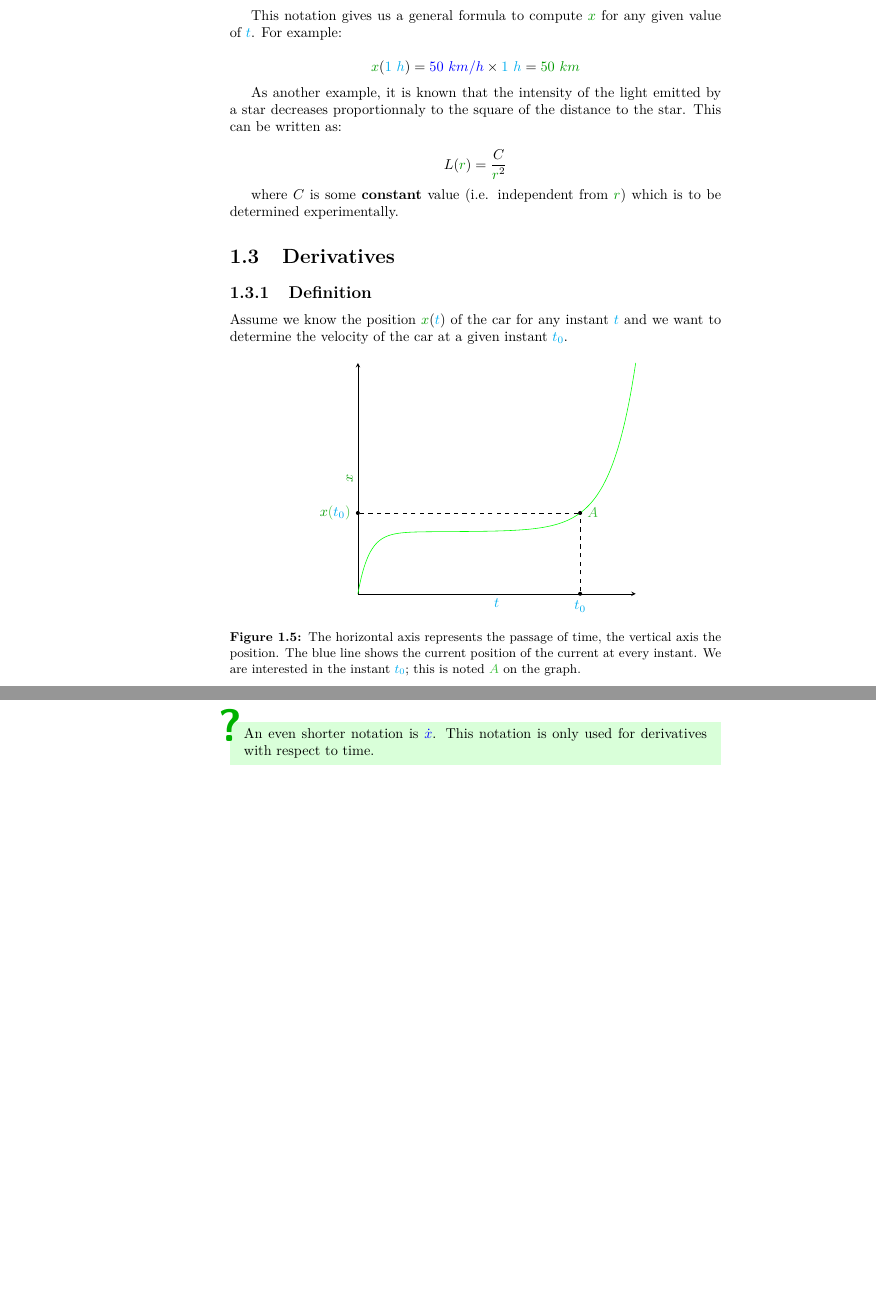
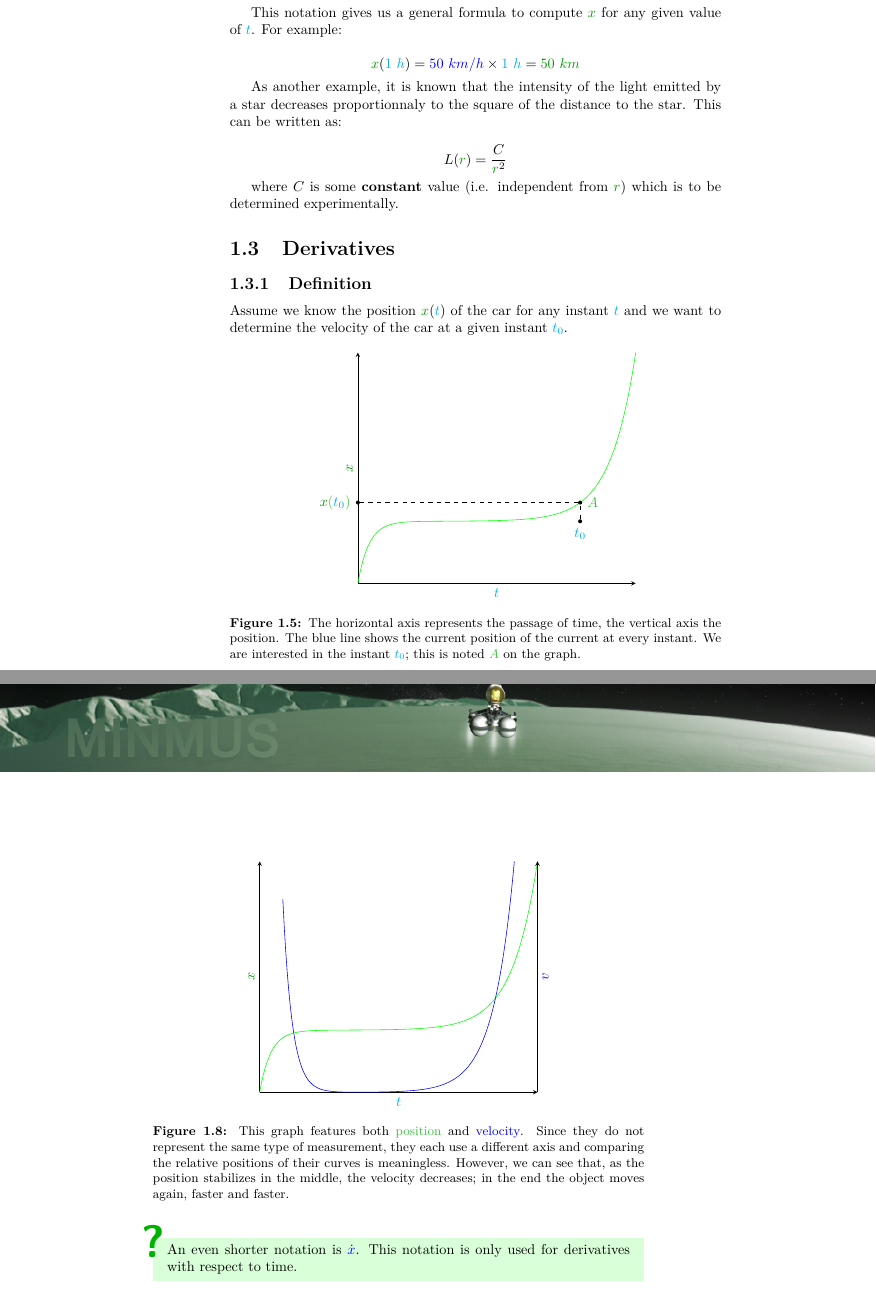
Before and after one commit to qsantos/airsick, a LaTeX thesis (airsick.tex, which reads basics.tex): two parts of pages 12 and 14 of 56 before the commit and two parts of pages 12 and 15 of 56 after it, joined at a grey line, cut so that both start at the same text, the shorter picture padded with empty space. Compiled offline with pdfLaTeX; TikZ figures are drawn from their code, not taken from saved files.

Commit message:
Added graph with derivative function

```diff
--- a/basics.tex
+++ b/basics.tex
@@ -214,7 +214,8 @@ Assume we know the position $\dist{x}(\delay{t})$ of the car for any
 instant $\delay{t}$ and we want to determine the velocity of the car at
 a given instant $\delay{t_0}$.
 
-\pgfmathdeclarefunction{examplepos}{1}{\pgfmathparse{e^(2.2*(#1)) - e^(10-5*(#1)) + 22024}}
+\pgfmathdeclarefunction{examplepos}{1}{\pgfmathparse{e^(2.2*(#1)) - e^(10-5*(#1))}}
+\pgfmathdeclarefunction{examplevel}{1}{\pgfmathparse{2.2*e^(2.2*(#1)) + 5*e^(10-5*(#1))}}
 \begin{figure}[H]
 \centering
 \begin{tikzpicture}
@@ -360,6 +361,44 @@ velocity at any $\delay{t_0}$.
 \[
 \frac {\dist{\d x}} {\delay{\dt}}
 \]
+
+\begin{figure}[H]
+\centering
+\begin{tikzpicture}
+\begin{axis}[
+	samples=\samples,
+	domain=0:5,
+	ticks=none,
+	no markers,
+	axis lines=left,
+	xlabel=$\delay{t}$,
+	ylabel=$\dist{x}$,
+	clip=false,
+]
+\addplot+[color=green]{examplepos(x)};
+\end{axis}
+\begin{axis}[
+	samples=\samples,
+	domain=0:5,
+	ticks=none,
+	no markers,
+	axis y line=right,
+	axis x line=none,
+	ylabel=$\speed{v}$,
+	clip=false,
+]
+\addplot+[color=blue]{examplevel(x)};
+\end{axis}
+\end{tikzpicture}
+\caption{
+	This graph features both \posit{position} and
+	\speed{velocity}. Since they do not represent the same type of
+	measurement, they each use a different axis and comparing the
+	relative positions of their curves is meaningless. However, we can
+	see that, as the position stabilizes in the middle, the velocity
+	decreases; in the end the object moves again, faster and faster.
+}
+\end{figure}
 
 \begin{remark}
 An even shorter notation is $\speed{\dot x}$. This notation is only used
```
